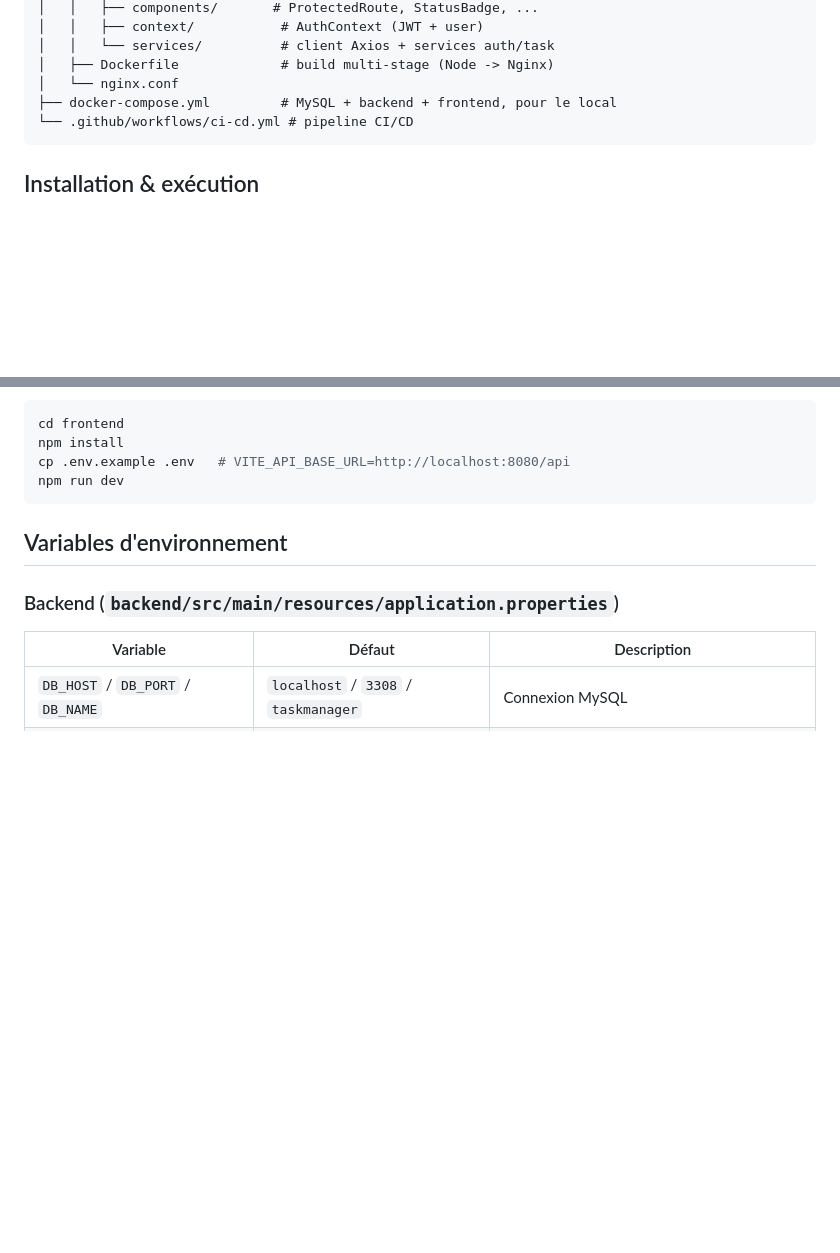
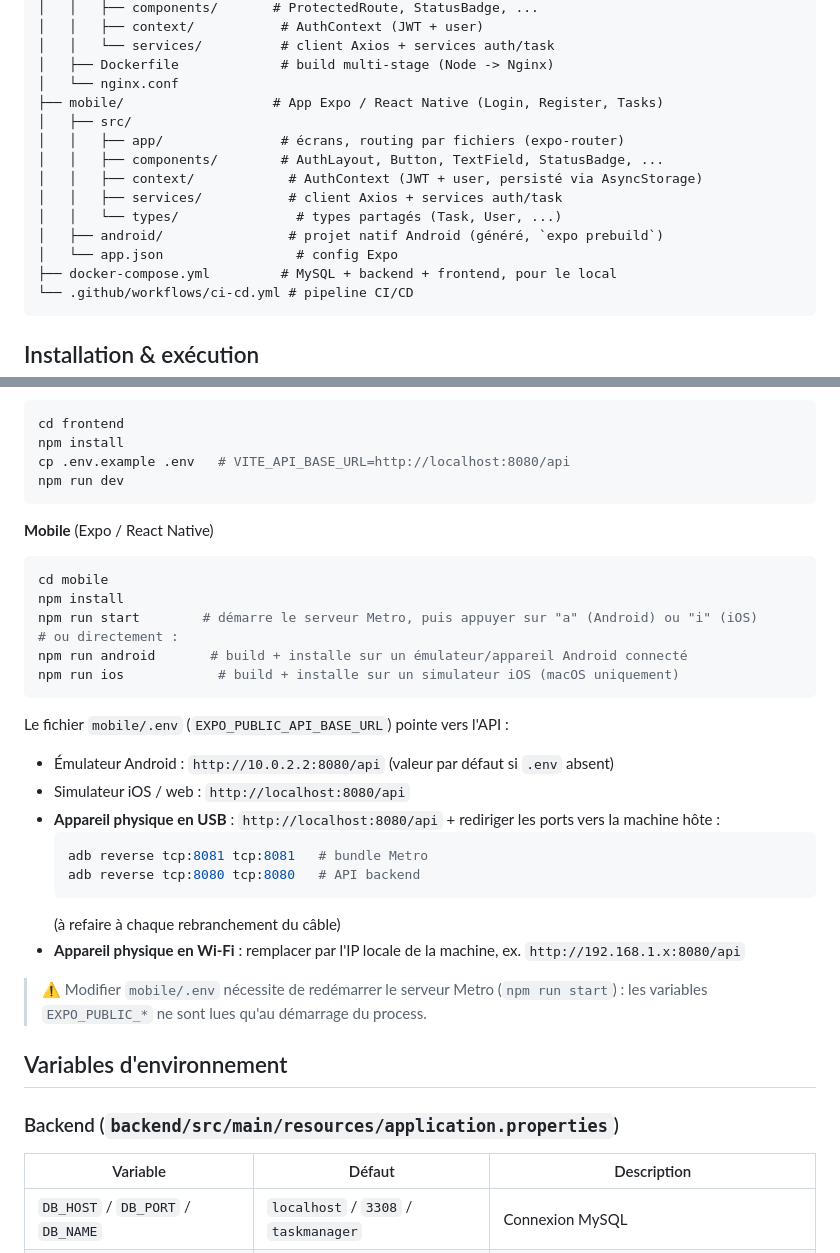
Before and after one commit to yanouyehiel/taskmanager, a Markdown page: README.md, 2 parts joined by grey strips. Drawn GitHub-style; blank space fills up the shorter version.

Commit message:
documentation du mobile aussi

````diff
--- a/README.md
+++ b/README.md
@@ -65,6 +65,15 @@ taskmanager/
 │   │   └── services/          # client Axios + services auth/task
 │   ├── Dockerfile             # build multi-stage (Node -> Nginx)
 │   └── nginx.conf
+├── mobile/                   # App Expo / React Native (Login, Register, Tasks)
+│   ├── src/
+│   │   ├── app/               # écrans, routing par fichiers (expo-router)
+│   │   ├── components/        # AuthLayout, Button, TextField, StatusBadge, ...
+│   │   ├── context/            # AuthContext (JWT + user, persisté via AsyncStorage)
+│   │   ├── services/           # client Axios + services auth/task
+│   │   └── types/               # types partagés (Task, User, ...)
+│   ├── android/                # projet natif Android (généré, `expo prebuild`)
+│   └── app.json                 # config Expo
 ├── docker-compose.yml         # MySQL + backend + frontend, pour le local
 └── .github/workflows/ci-cd.yml # pipeline CI/CD
 ```
@@ -109,6 +118,31 @@ npm install
 cp .env.example .env   # VITE_API_BASE_URL=http://localhost:8080/api
 npm run dev
 ```
+
+**Mobile** (Expo / React Native)
+
+```bash
+cd mobile
+npm install
+npm run start        # démarre le serveur Metro, puis appuyer sur "a" (Android) ou "i" (iOS)
+# ou directement :
+npm run android       # build + installe sur un émulateur/appareil Android connecté
+npm run ios            # build + installe sur un simulateur iOS (macOS uniquement)
+```
+
+Le fichier `mobile/.env` (`EXPO_PUBLIC_API_BASE_URL`) pointe vers l'API :
+
+- Émulateur Android : `http://10.0.2.2:8080/api` (valeur par défaut si `.env` absent)
+- Simulateur iOS / web : `http://localhost:8080/api`
+- **Appareil physique en USB** : `http://localhost:8080/api` + rediriger les ports vers la machine hôte :
+  ```bash
+  adb reverse tcp:8081 tcp:8081   # bundle Metro
+  adb reverse tcp:8080 tcp:8080   # API backend
+  ```
+  (à refaire à chaque rebranchement du câble)
+- **Appareil physique en Wi-Fi** : remplacer par l'IP locale de la machine, ex. `http://192.168.1.x:8080/api`
+
+> ⚠️ Modifier `mobile/.env` nécessite de redémarrer le serveur Metro (`npm run start`) : les variables `EXPO_PUBLIC_*` ne sont lues qu'au démarrage du process.
 
 ## Variables d'environnement
 
````
